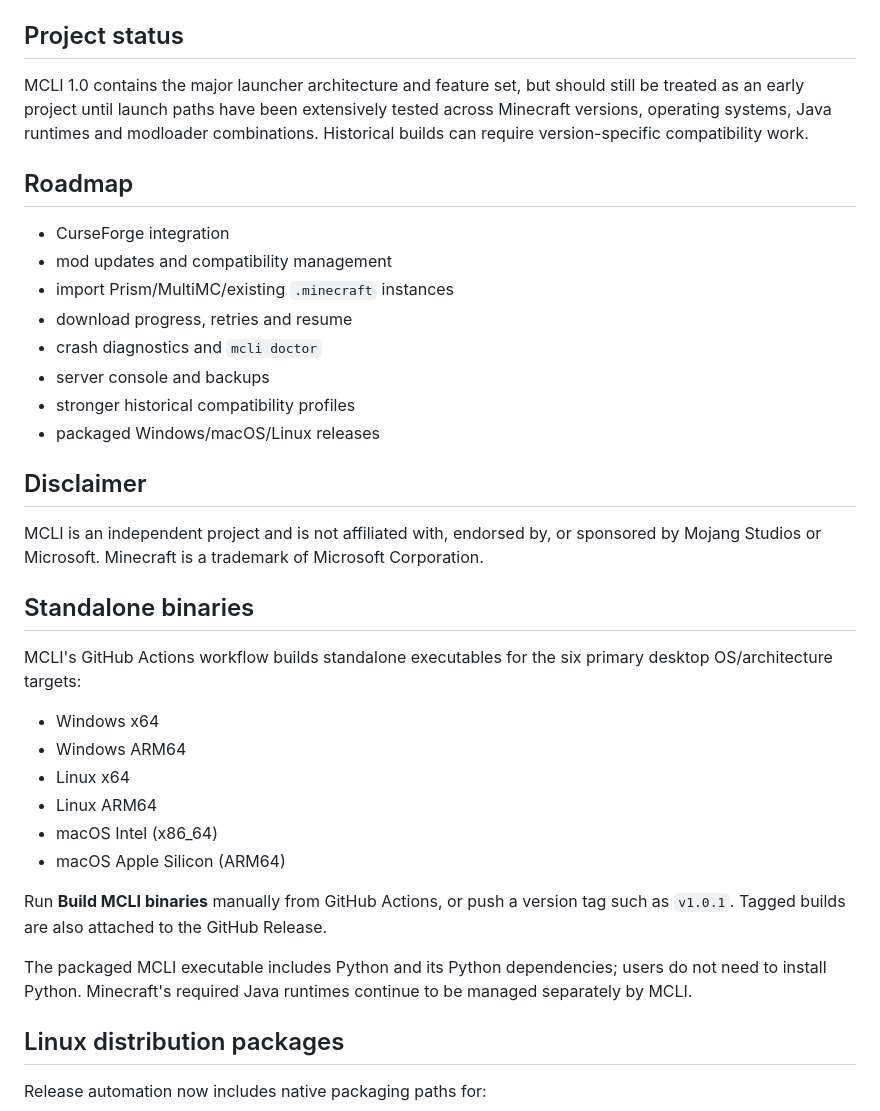
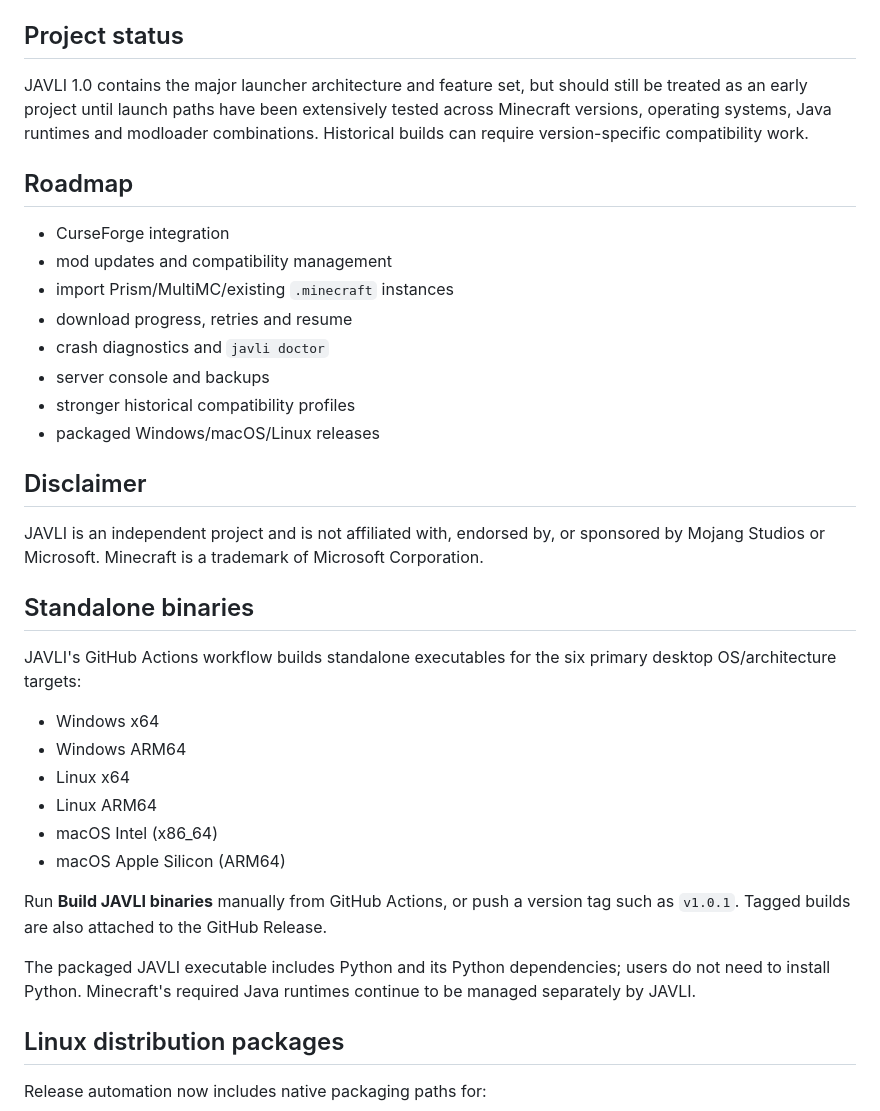
Before and after one commit to Hampter588/JAVLI, a Markdown page: README.md, the part around one of its changes. Drawn GitHub-style.

```diff
--- a/README.md
+++ b/README.md
@@ -133,7 +133,7 @@ Treat `accounts.json` as sensitive because it may contain authentication refresh
 
 ## Project status
 
-MCLI 1.0 contains the major launcher architecture and feature set, but should still be treated as an early project until launch paths have been extensively tested across Minecraft versions, operating systems, Java runtimes and modloader combinations. Historical builds can require version-specific compatibility work.
+JAVLI 1.0 contains the major launcher architecture and feature set, but should still be treated as an early project until launch paths have been extensively tested across Minecraft versions, operating systems, Java runtimes and modloader combinations. Historical builds can require version-specific compatibility work.
 
 ## Roadmap
 
@@ -141,19 +141,19 @@ MCLI 1.0 contains the major launcher architecture and feature set, but should st
 - mod updates and compatibility management
 - import Prism/MultiMC/existing `.minecraft` instances
 - download progress, retries and resume
-- crash diagnostics and `mcli doctor`
+- crash diagnostics and `javli doctor`
 - server console and backups
 - stronger historical compatibility profiles
 - packaged Windows/macOS/Linux releases
 
 ## Disclaimer
 
-MCLI is an independent project and is not affiliated with, endorsed by, or sponsored by Mojang Studios or Microsoft. Minecraft is a trademark of Microsoft Corporation.
+JAVLI is an independent project and is not affiliated with, endorsed by, or sponsored by Mojang Studios or Microsoft. Minecraft is a trademark of Microsoft Corporation.
 
 
 ## Standalone binaries
 
-MCLI's GitHub Actions workflow builds standalone executables for the six primary desktop OS/architecture targets:
+JAVLI's GitHub Actions workflow builds standalone executables for the six primary desktop OS/architecture targets:
 
 - Windows x64
 - Windows ARM64
@@ -162,11 +162,11 @@ MCLI's GitHub Actions workflow builds standalone executables for the six primary
 - macOS Intel (x86_64)
 - macOS Apple Silicon (ARM64)
 
-Run **Build MCLI binaries** manually from GitHub Actions, or push a version tag such as `v1.0.1`.
+Run **Build JAVLI binaries** manually from GitHub Actions, or push a version tag such as `v1.0.1`.
 Tagged builds are also attached to the GitHub Release.
 
-The packaged MCLI executable includes Python and its Python dependencies; users do not need to install Python.
-Minecraft's required Java runtimes continue to be managed separately by MCLI.
+The packaged JAVLI executable includes Python and its Python dependencies; users do not need to install Python.
+Minecraft's required Java runtimes continue to be managed separately by JAVLI.
 
 
 ## Linux distribution packages
```
Also changed, not shown: other parts of README.md (+53 -53 lines).
